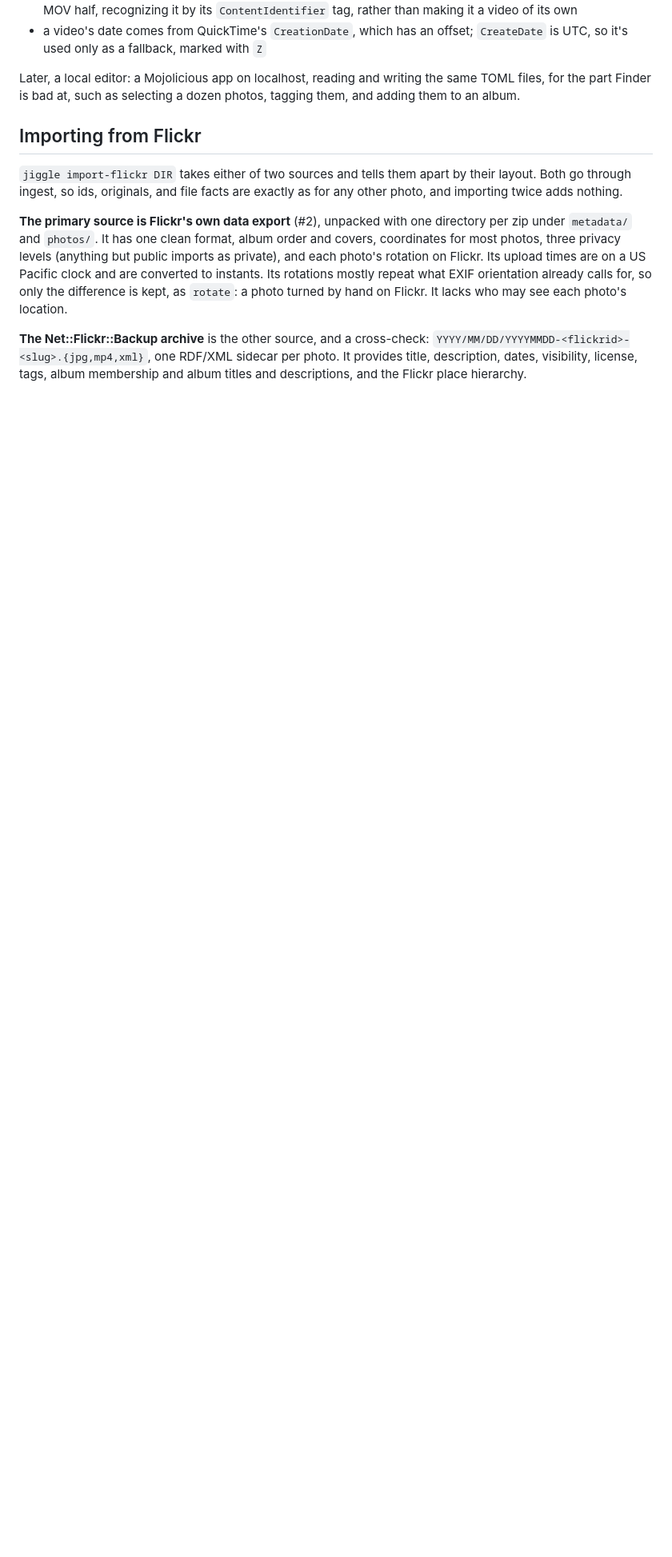
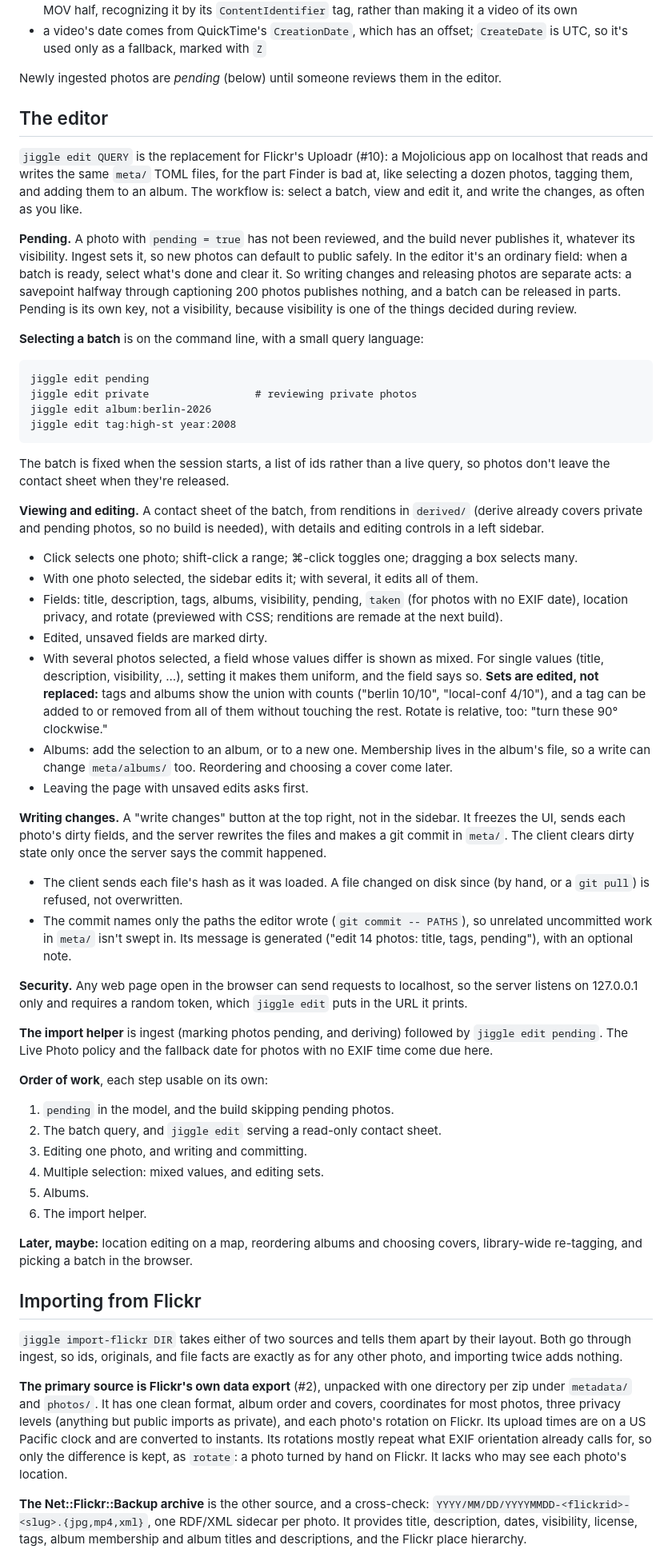
Before and after one commit to rjbs/jiggle, a Markdown page: PLAN.md, the part around one of its changes. Shown at 80% size. Rendered like a GitHub page; blank space fills up the shorter version.

Commit message:
plan the editor: pending photos, batches, and writing changes
Co-Authored-By: Claude Opus 5.5 (1M context) <noreply@anthropic.com>

```diff
--- a/PLAN.md
+++ b/PLAN.md
@@ -299,9 +299,90 @@ Policies:
 * a video's date comes from QuickTime's `CreationDate`, which has an offset;
   `CreateDate` is UTC, so it's used only as a fallback, marked with `Z`
 
-Later, a local editor: a Mojolicious app on localhost, reading and writing the
-same TOML files, for the part Finder is bad at, such as selecting a dozen
-photos, tagging them, and adding them to an album.
+Newly ingested photos are *pending* (below) until someone reviews them in the
+editor.
+
+## The editor
+
+`jiggle edit QUERY` is the replacement for Flickr's Uploadr (#10): a
+Mojolicious app on localhost that reads and writes the same `meta/` TOML
+files, for the part Finder is bad at, like selecting a dozen photos, tagging
+them, and adding them to an album.  The workflow is: select a batch, view and
+edit it, and write the changes, as often as you like.
+
+**Pending.**  A photo with `pending = true` has not been reviewed, and the
+build never publishes it, whatever its visibility.  Ingest sets it, so new
+photos can default to public safely.  In the editor it's an ordinary field:
+when a batch is ready, select what's done and clear it.  So writing changes
+and releasing photos are separate acts: a savepoint halfway through
+captioning 200 photos publishes nothing, and a batch can be released in
+parts.  Pending is its own key, not a visibility, because visibility is one
+of the things decided during review.
+
+**Selecting a batch** is on the command line, with a small query language:
+
+    jiggle edit pending
+    jiggle edit private                 # reviewing private photos
+    jiggle edit album:berlin-2026
+    jiggle edit tag:high-st year:2008
+
+The batch is fixed when the session starts, a list of ids rather than a live
+query, so photos don't leave the contact sheet when they're released.
+
+**Viewing and editing.**  A contact sheet of the batch, from renditions in
+`derived/` (derive already covers private and pending photos, so no build is
+needed), with details and editing controls in a left sidebar.
+
+* Click selects one photo; shift-click a range; ⌘-click toggles one; dragging
+  a box selects many.
+* With one photo selected, the sidebar edits it; with several, it edits all
+  of them.
+* Fields: title, description, tags, albums, visibility, pending, `taken`
+  (for photos with no EXIF date), location privacy, and rotate (previewed
+  with CSS; renditions are remade at the next build).
+* Edited, unsaved fields are marked dirty.
+* With several photos selected, a field whose values differ is shown as
+  mixed.  For single values (title, description, visibility, ...), setting it
+  makes them uniform, and the field says so.  **Sets are edited, not
+  replaced:** tags and albums show the union with counts ("berlin 10/10",
+  "local-conf 4/10"), and a tag can be added to or removed from all of them
+  without touching the rest.  Rotate is relative, too: "turn these 90°
+  clockwise."
+* Albums: add the selection to an album, or to a new one.  Membership lives
+  in the album's file, so a write can change `meta/albums/` too.  Reordering
+  and choosing a cover come later.
+* Leaving the page with unsaved edits asks first.
+
+**Writing changes.**  A "write changes" button at the top right, not in the
+sidebar.  It freezes the UI, sends each photo's dirty fields, and the server
+rewrites the files and makes a git commit in `meta/`.  The client clears
+dirty state only once the server says the commit happened.
+
+* The client sends each file's hash as it was loaded.  A file changed on disk
+  since (by hand, or a `git pull`) is refused, not overwritten.
+* The commit names only the paths the editor wrote (`git commit -- PATHS`),
+  so unrelated uncommitted work in `meta/` isn't swept in.  Its message is
+  generated ("edit 14 photos: title, tags, pending"), with an optional note.
+
+**Security.**  Any web page open in the browser can send requests to
+localhost, so the server listens on 127.0.0.1 only and requires a random
+token, which `jiggle edit` puts in the URL it prints.
+
+**The import helper** is ingest (marking photos pending, and deriving) followed
+by `jiggle edit pending`.  The Live Photo policy and the fallback date for
+photos with no EXIF time come due here.
+
+**Order of work**, each step usable on its own:
+
+1. `pending` in the model, and the build skipping pending photos.
+2. The batch query, and `jiggle edit` serving a read-only contact sheet.
+3. Editing one photo, and writing and committing.
+4. Multiple selection: mixed values, and editing sets.
+5. Albums.
+6. The import helper.
+
+**Later, maybe:** location editing on a map, reordering albums and choosing
+covers, library-wide re-tagging, and picking a batch in the browser.
 
 ## Importing from Flickr
 
```
Also changed, not shown: other parts of PLAN.md (+1 -1 lines).
